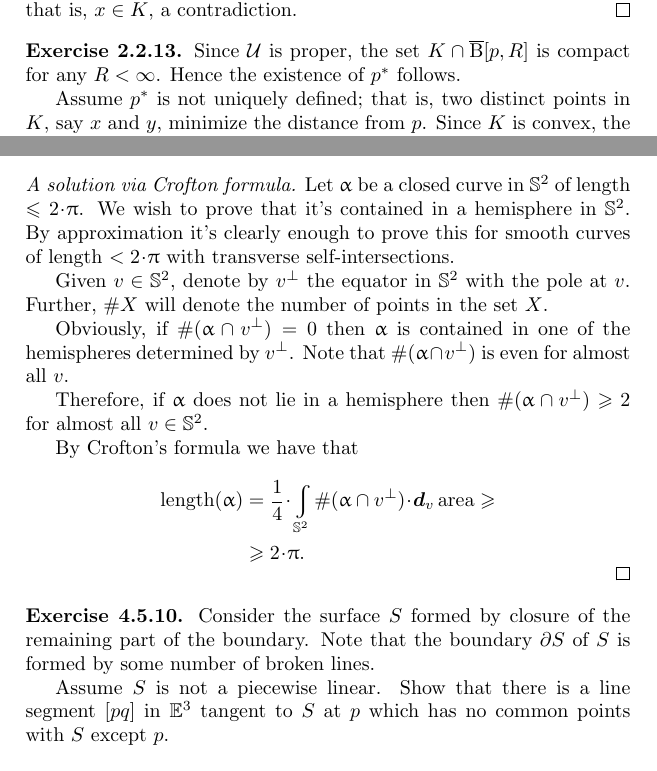
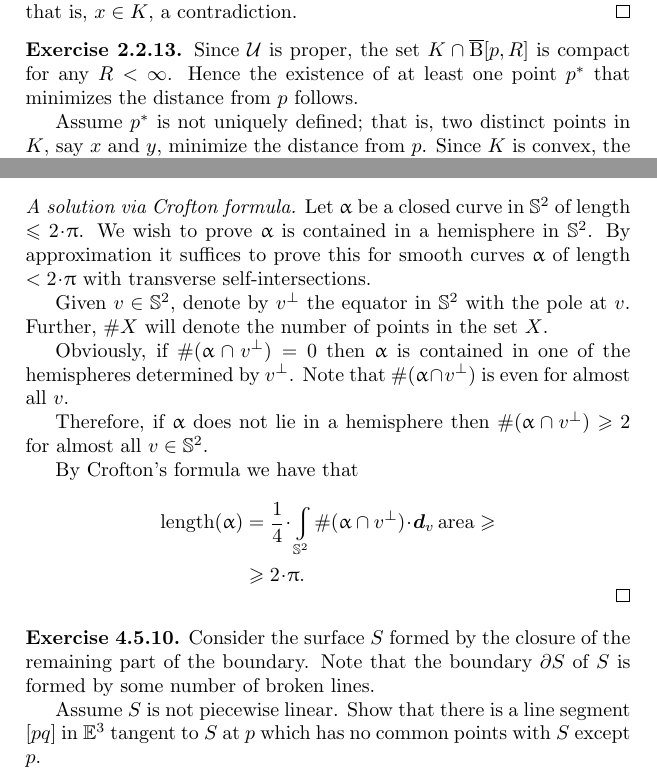
Before and after one commit to anton-petrunin/invitation, a LaTeX thesis (invitation.tex, which reads solutions.tex): two parts of pages 77 and 82 of 87, joined at a grey line, cut so that both start at the same text. Compiled offline with pdfLaTeX.

Commit message:
solutions.tex

```diff
--- a/solutions.tex
+++ b/solutions.tex
@@ -425,7 +425,7 @@ that is, $x\in K$, a contradiction.\qeds
 
 \parbf{Exercise~\ref{ex:closest-point}.}
 Since $\spc{U}$ is proper, the set $K\cap \cBall[p,R]$ is compact for any $R<\infty$.
-Hence the existence of $p^*$ follows.
+Hence the existence of at least one point $p^*$ that minimizes the distance from $p$ follows.
 
 Assume $p^*$ is not uniquely defined;
 that is,  two distinct points in $K$, say $x$ and $y$, minimize the distance from $p$.
@@ -747,8 +747,8 @@ Thus $\ell=\length \check\alpha\ge \dist{r}{r'}{}=\pi$, a contradiction.
 \qeds
 
 \parit{A solution via Crofton formula.}
-Let $\alpha$ be a closed curve in  $\SS^2$ of length $\le 2\cdot\pi$.  We wish to prove that it's contained in a hemisphere in $\SS^2$.
-By approximation it's clearly enough to prove this for  smooth curves of length $< 2\cdot\pi$ with transverse self-intersections.
+Let $\alpha$ be a closed curve in  $\SS^2$ of length $\le 2\cdot\pi$.  We wish to prove $\alpha$ is contained in a hemisphere in $\SS^2$.
+By approximation it suffices to prove this for  smooth curves $\alpha$ of length $< 2\cdot\pi$ with transverse self-intersections.
 
 Given $v\in \SS^2$, denote by $v^\perp$ the equator in $\SS^2$ with the pole at $v$.
 Further, $\# X$ will denote the number of points in the set $X$.
@@ -770,10 +770,10 @@ By Crofton's formula we have that
 
 \parbf{Exercise~\ref{ex:convex+saddle+broken=>PL}.}
 Consider the surface $S$
-formed by closure of the remaining part of the boundary.
+formed by the closure of the remaining part of the boundary.
 Note that the boundary $\partial S$ of $S$ is formed by some number of broken lines.
 
-Assume $S$ is not a piecewise linear.
+Assume $S$ is not piecewise linear.
 Show that there is a line segment $[pq]$ in $\EE^3$ tangent to $S$ at $p$ which has no common points with $S$ except $p$.
 
 Since $S$ is locally concave,
```
Also changed, not shown: solutions.tex (6 more changed lines).
